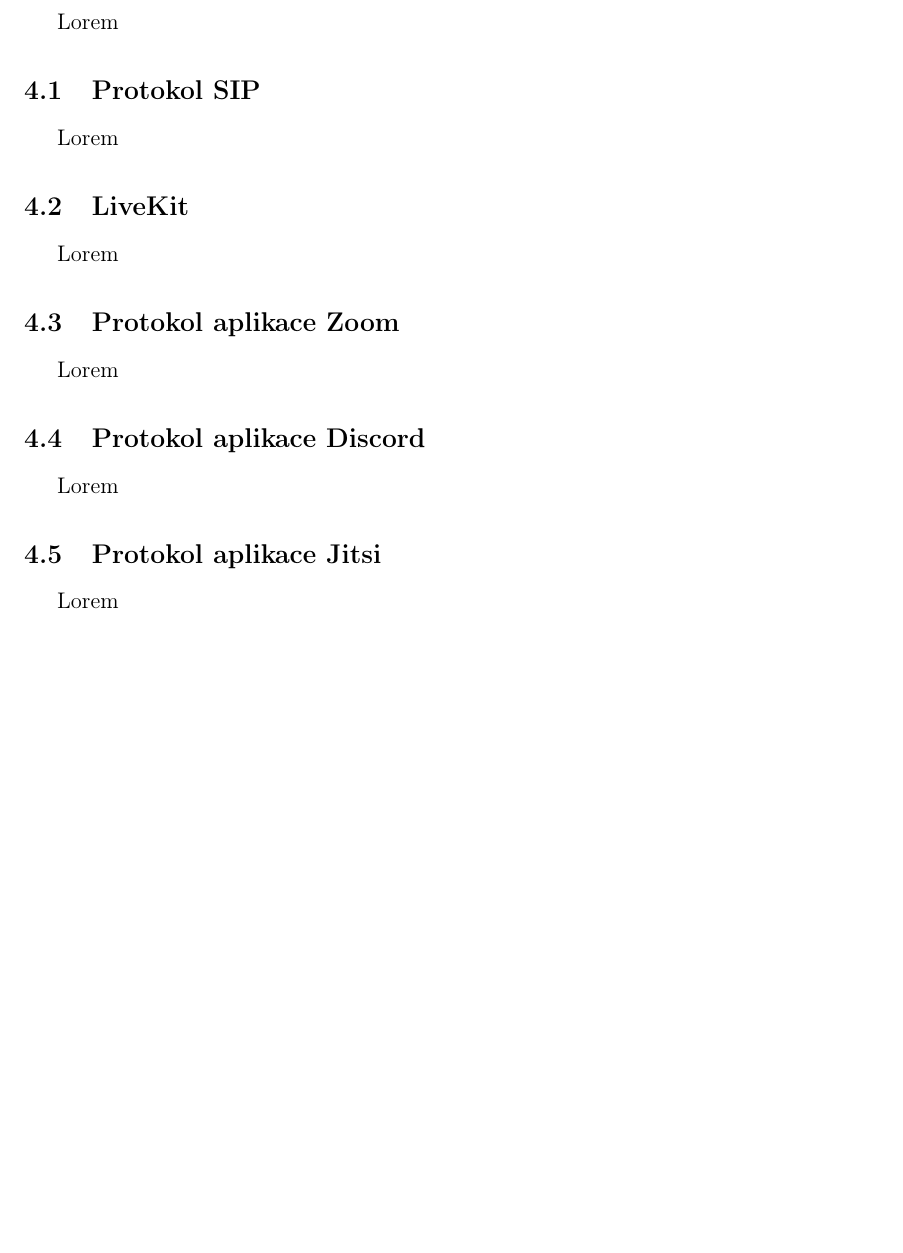
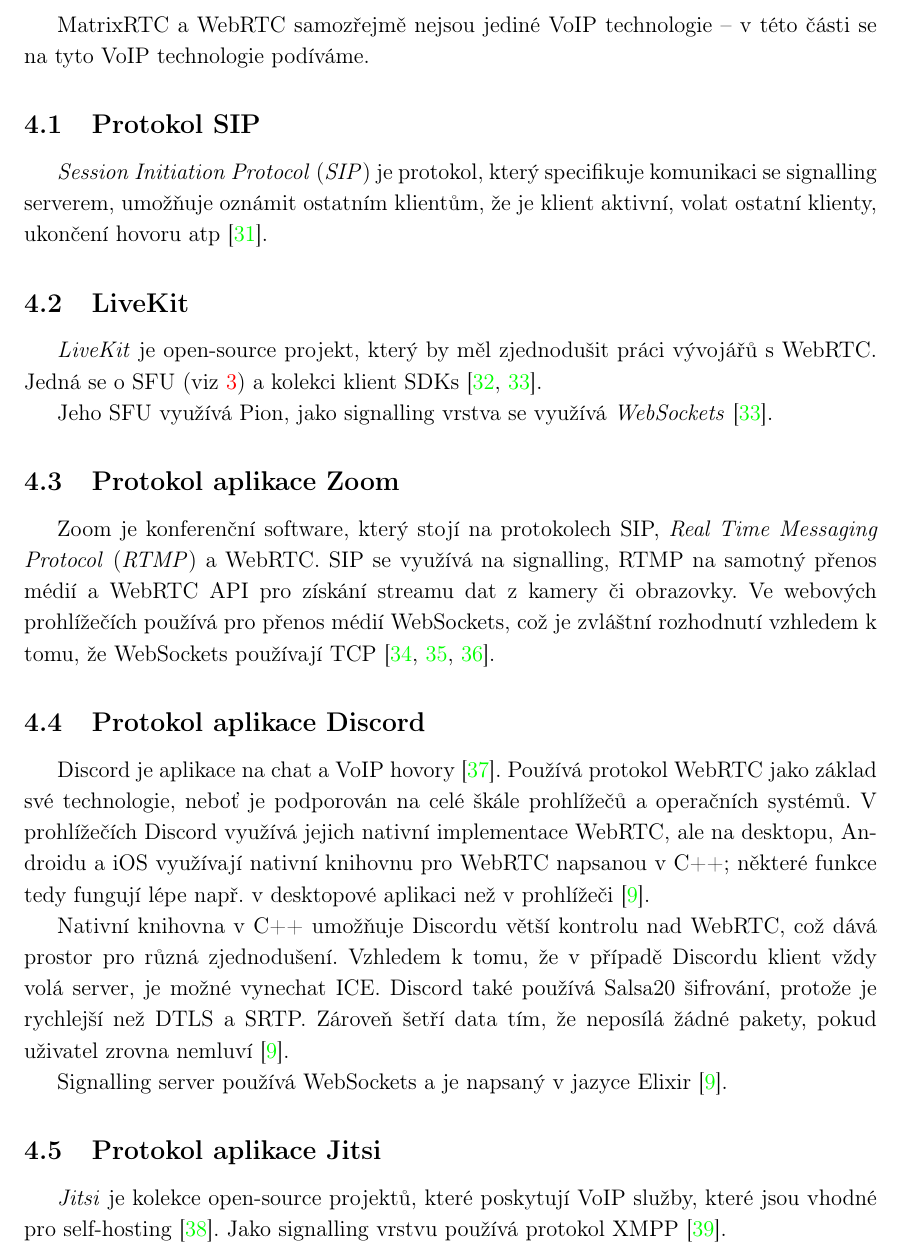
Before and after one commit to SimonBrandner/MatrixRTC-thesis, a LaTeX document (matrixRTC.tex, which reads sections/voipTechnologies.tex): part of page 13 of 25 before the commit and part of page 13 of 26 after it, cut at the place of the change, the shorter picture padded with empty space. Compiled offline with pdfLaTeX.

Commit message:
Write VoIP Technologies
Signed-off-by: Šimon Brandner <simon.bra.ag@gmail.com>

```diff
--- a/sections/voipTechnologies.tex
+++ b/sections/voipTechnologies.tex
@@ -1,23 +1,52 @@
 \section{Další VoIP technologie}\label{voipTech}
 
-Lorem
+MatrixRTC a WebRTC samozřejmě nejsou jediné VoIP technologie -- v~této části se
+na tyto VoIP technologie podíváme.
 
 \subsection{Protokol SIP}
 
-Lorem
+\textit{Session Initiation Protocol} (\textit{SIP}) je protokol, který
+specifikuje komunikaci se signalling serverem, umožňuje oznámit ostatním
+klientům, že je klient aktivní, volat ostatní klienty, ukončení hovoru atp \cite{ExtraHop-SIPOverview}.
 
 \subsection{LiveKit}
 
-Lorem
+\textit{LiveKit} je open-source projekt, který by měl zjednodušit práci vývojářů
+s WebRTC. Jedná se o SFU (viz \ref{connectionModels}) a kolekci klient SDKs
+\cite{LiveKit-Homepage,GitHub-LiveKit}.
+
+Jeho SFU využívá Pion, jako signalling vrstva se využívá \textit{WebSockets} \cite{GitHub-LiveKit}.
 
 \subsection{Protokol aplikace Zoom}
 
-Lorem
+Zoom je konferenční software, který stojí na protokolech SIP, \textit{Real Time
+	Messaging Protocol} (\textit{RTMP}) a WebRTC. SIP se využívá na signalling,
+RTMP na samotný přenos médií a WebRTC API pro získání streamu dat z kamery
+či obrazovky. Ve webových prohlížečích používá pro přenos médií WebSockets,
+což je zvláštní rozhodnutí vzhledem k tomu, že WebSockets používají TCP~\cite{WebRTCHacks-HowZoomAvoidWebRTC,EBODigital-HowDoesZoomWork,
+	Zoom-Homepage}.
 
 \subsection{Protokol aplikace Discord}
 
-Lorem
+Discord je aplikace na chat a VoIP hovory \cite{Discord-WhatIsDiscord}. Používá
+protokol WebRTC jako základ své technologie, neboť je podporován na celé škále
+prohlížečů a operačních systémů. V prohlížečích Discord využívá jejich nativní
+implementace WebRTC, ale na desktopu, Androidu a iOS využívají nativní knihovnu
+pro WebRTC napsanou v C++; některé funkce tedy fungují lépe např. v desktopové
+aplikaci než v prohlížeči \cite{Discord-HowDoesItHandleMillionsOfUsers}.
+
+Nativní knihovna v C++ umožňuje Discordu větší kontrolu nad WebRTC, což dává
+prostor pro různá zjednodušení. Vzhledem k tomu, že v případě Discordu klient
+vždy volá server, je možné vynechat ICE. Discord také používá Salsa20 šifrování,
+protože je rychlejší než DTLS a SRTP. Zároveň šetří data tím, že neposílá žádné
+pakety, pokud uživatel zrovna nemluví
+\cite{Discord-HowDoesItHandleMillionsOfUsers}.
+
+Signalling server používá WebSockets a je napsaný v jazyce Elixir
+\cite{Discord-HowDoesItHandleMillionsOfUsers}.
 
 \subsection{Protokol aplikace Jitsi}
 
-Lorem
+\textit{Jitsi} je kolekce open-source projektů, které poskytují VoIP služby,
+které jsou vhodné pro self-hosting \cite{Jitsi-Docs-Introduction}. Jako
+signalling vrstvu používá protokol XMPP \cite{XMPPORG-WebRTC}.
```
Also changed, not shown: references.bib (+60 -1 lines).
